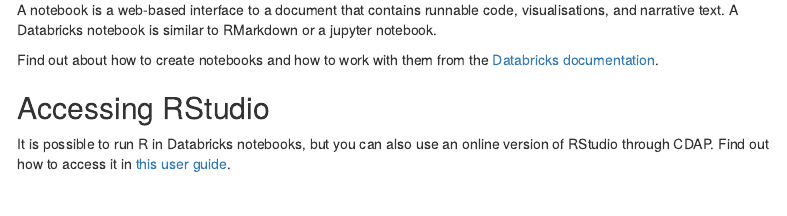
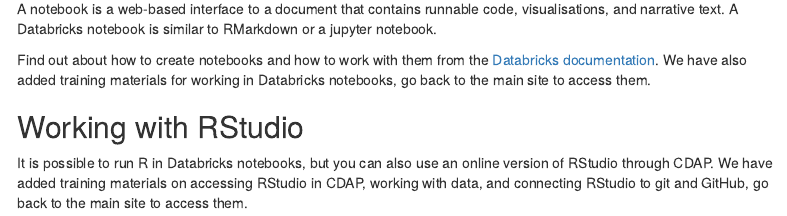
Before and after one commit to Defra-Data-Science-Centre-of-Excellence/CDAP_training, an R Markdown document (introduction_to_cdap/index.Rmd): the page in a window 1100 px wide, from 720 px down before the commit and from 750 px down after it, so that both start at the same text. Rendered offline with R 4.5, knitr and Pandoc, with nearby package versions; menus at the side of the page are left out.

Commit message:
Add to sections on existing training materials

```diff
--- a/introduction_to_cdap/index.Rmd
+++ b/introduction_to_cdap/index.Rmd
@@ -41,8 +42,8 @@
 
 A notebook is a web-based interface to a document that contains runnable code, visualisations, and narrative text. A Databricks notebook is similar to RMarkdown or a jupyter notebook.
 
-Find out about how to create notebooks and how to work with them from the [Databricks documentation](https://docs.microsoft.com/en-gb/azure/databricks/notebooks/).
+Find out about how to create notebooks and how to work with them from the [Databricks documentation](https://docs.microsoft.com/en-gb/azure/databricks/notebooks/). We have also added training materials for working in Databricks notebooks, go back to the main site to access them.
 
-## Accessing RStudio
+## Working with RStudio
 
-It is possible to run R in Databricks notebooks, but you can also use an online version of RStudio through CDAP. Find out how to access it in [this user guide](https://studious-fortnight-b9bc26d6.pages.github.io/RStudio_in_CDAP/getting_started/).
+It is possible to run R in Databricks notebooks, but you can also use an online version of RStudio through CDAP. We have added training materials on accessing RStudio in CDAP, working with data, and connecting RStudio to git and GitHub, go back to the main site to access them.
```
Also changed, not shown: introduction_to_cdap/index.Rmd (1 more changed lines).
